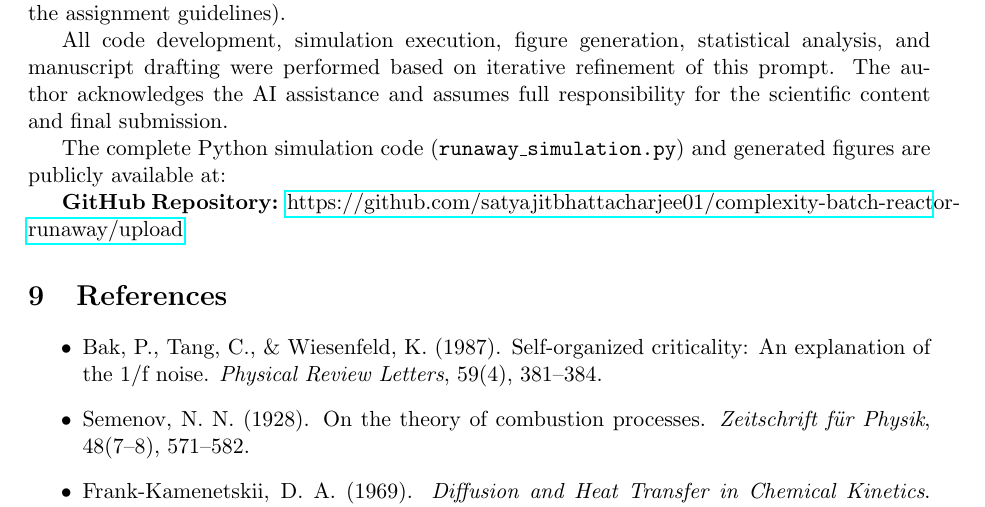
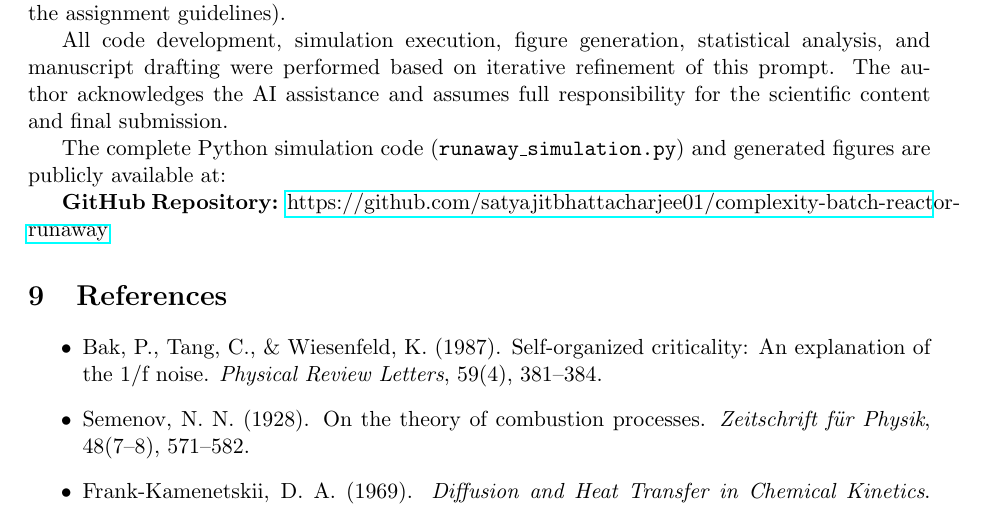
Before and after one commit to satyajitbhattacharjee01/complexity-batch-reactor-runaway, a LaTeX paper (Batch_reactor_thermal_runaway.tex): part of page 6 of 6, cut so that both start at the same text. Compiled offline with pdfLaTeX.

Commit message:
Add files via upload

```diff
--- a/Batch_reactor_thermal_runaway.tex
+++ b/Batch_reactor_thermal_runaway.tex
@@ -182,7 +182,7 @@ All code development, simulation execution, figure generation, statistical analy
 
 The complete Python simulation code (\texttt{runaway\_simulation.py}) and generated figures are publicly available at:
 
-\textbf{GitHub Repository:} \href{https://github.com/satyajitbhattacharjee01/complexity-batch-reactor-runaway/upload}{https://github.com/satyajitbhattacharjee01/complexity-batch-reactor-runaway/upload}
+\textbf{GitHub Repository:} \href{https://github.com/satyajitbhattacharjee01/complexity-batch-reactor-runaway}{https://github.com/satyajitbhattacharjee01/complexity-batch-reactor-runaway}
 
 \section{References}
 
```
Also changed, not shown: Batch_reactor_thermal_runaway.pdf.
